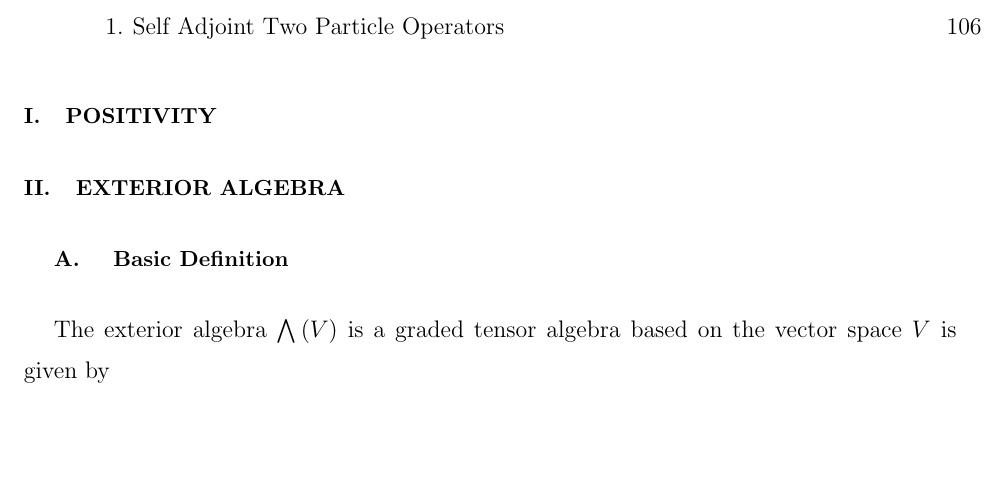
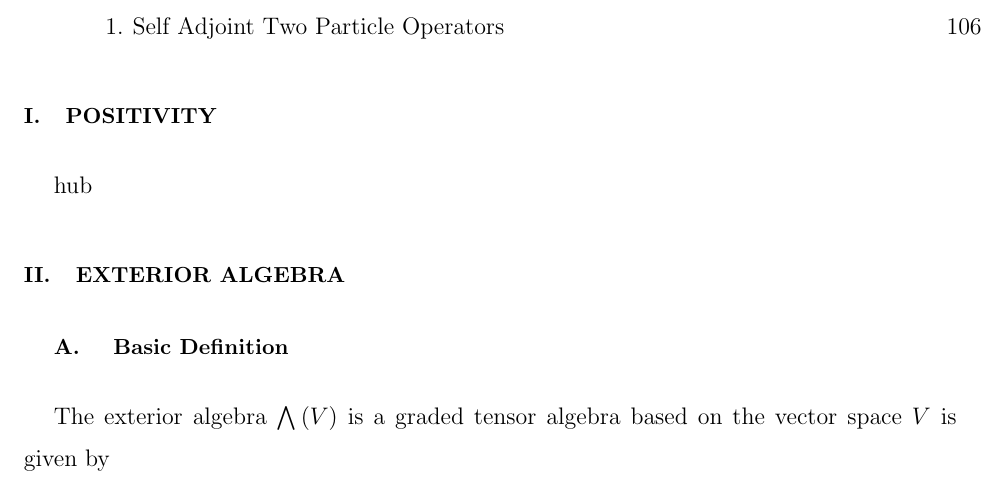
Before and after one commit to BLJWBLJW/Scientific-Word-Desk, a LaTeX paper (Positivity.tex): part of page 2 of 9, cut so that both start at the same text, the shorter picture padded with empty space. Compiled offline with pdfLaTeX.

Commit message:
Updated Positivity and two particle Operator

```diff
--- a/Positivity.tex
+++ b/Positivity.tex
@@ -73,6 +73,8 @@ Shell document for REV\TeX{} 4.
 
 
 \section{Positivity}
+
+hub
 
 \section{Exterior Algebra}
 
```
Also changed, not shown: Positivity.tex (6 more changed lines), 2 other files.
